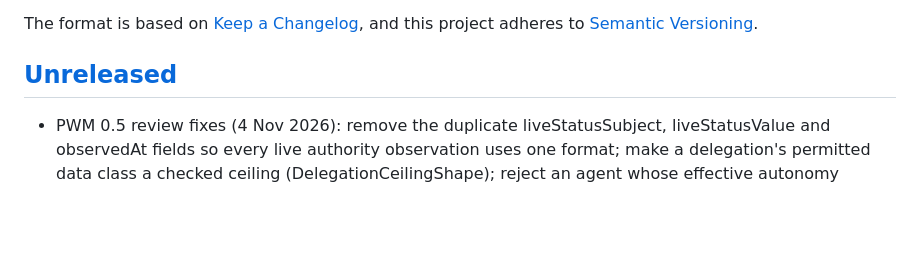
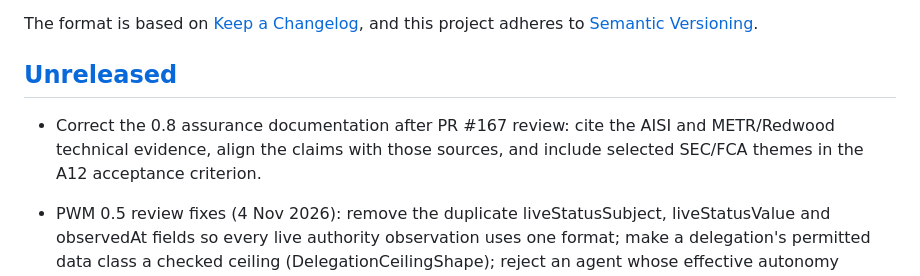
Before and after one commit to mze3e/kognita, a Markdown page: CHANGELOG.md, the part around the change. GitHub-like rendering; blank space fills up the shorter version.

Commit message:
docs: address assurance roadmap review from PR 167 (#168)

```diff
--- a/CHANGELOG.md
+++ b/CHANGELOG.md
@@ -6,6 +6,8 @@ The format is based on [Keep a Changelog](https://keepachangelog.com/en/1.1.0/),
 and this project adheres to [Semantic Versioning](https://semver.org/spec/v2.0.0.html).
 
 ## [Unreleased]
+
+- Correct the 0.8 assurance documentation after PR #167 review: cite the AISI and METR/Redwood technical evidence, align the claims with those sources, and include selected SEC/FCA themes in the A12 acceptance criterion.
 
 - PWM 0.5 review fixes (4 Nov 2026): remove the duplicate liveStatusSubject, liveStatusValue and observedAt fields so every live authority observation uses one format; make a delegation's permitted data class a checked ceiling (DelegationCeilingShape); reject an agent whose effective autonomy exceeds its maximum (AgentAutonomyShape); list union range members in SPEC instead of a generated ID; derive the README counts in the build. Rebuild the ontology and specification.
 
```
Also changed, not shown: docs/ROADMAP.md (+1 -1 lines), docs/control-frameworks.md (+2 -2 lines).
